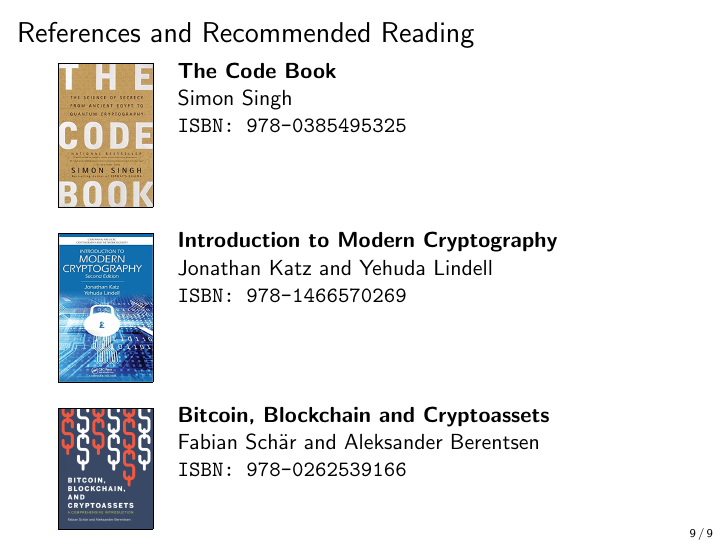
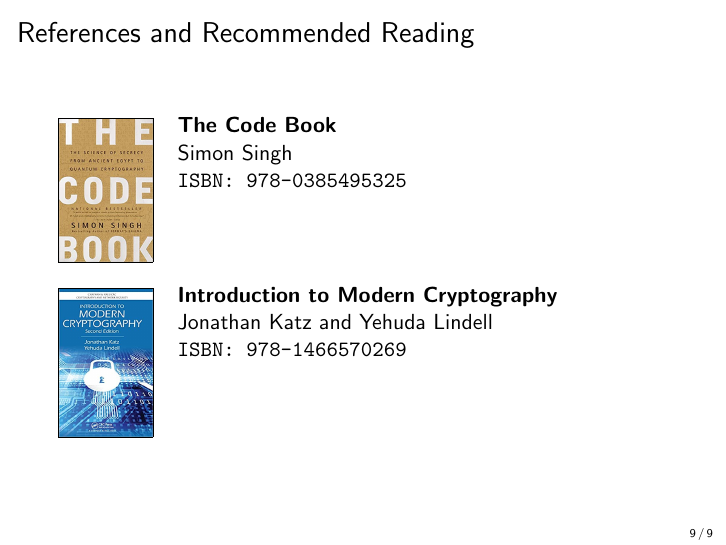
Before and after one commit to cifunibas/Bitcoin-Blockchain-Cryptoassets, LaTeX slides (slides/hash_functions.tex): page 10 of 10. Compiled offline with pdfLaTeX; a LaTeX package or settings file that is missing is left out.

Commit message:
Remove Course Book from Recommended Literature Slide
Remove course book to maintain separation between mandatory reading for enrolled students and mere recommendations for students that want to dive deeper into a topic

```diff
--- a/slides/hash_functions.tex
+++ b/slides/hash_functions.tex
@@ -1,6 +1,6 @@
 % Choose one to switch betweeen slides and handout
-%\documentclass[]{beamer}
-\documentclass[handout]{beamer}
+\documentclass[]{beamer}
+%\documentclass[handout]{beamer}
 
 % Video Meta Data
 \title{Bitcoin, Blockchain and Cryptoassets}
@@ -266,21 +266,7 @@
 			\end{column}
 		\end{columns}
 	}
-	%
-	\vspace{1.5em}
-	%
-	\uncover<2->{
-		\begin{columns}[T]
-			\begin{column}{0.1\textwidth}
-					\includegraphics[width = 1.65cm, frame]{../assets/images/schaer_berentsen_cover}
-			\end{column} %\hfill
-			\begin{column}{0.8\textwidth}
-				\textbf{Bitcoin, Blockchain and Cryptoassets} \\
-				Fabian Schär and Aleksander Berentsen \\
-				\texttt{ISBN: 978-0262539166}
-			\end{column}
-		\end{columns}
-	}
+
 
 \end{frame}
 
```
